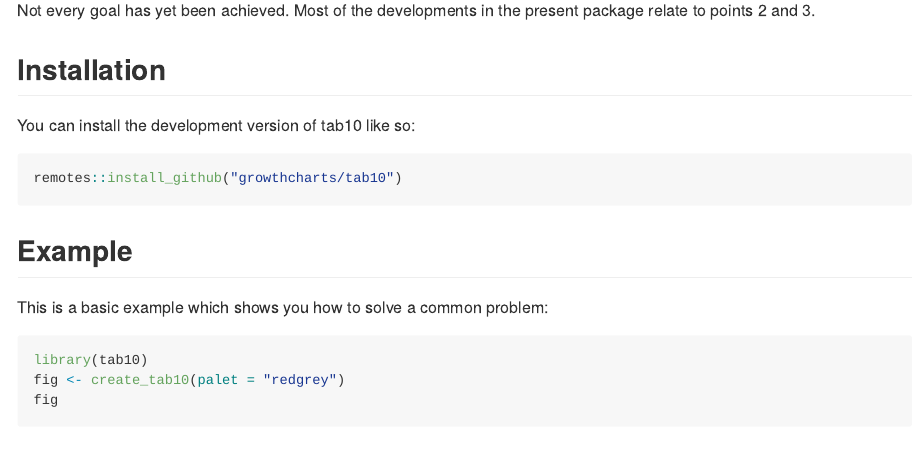
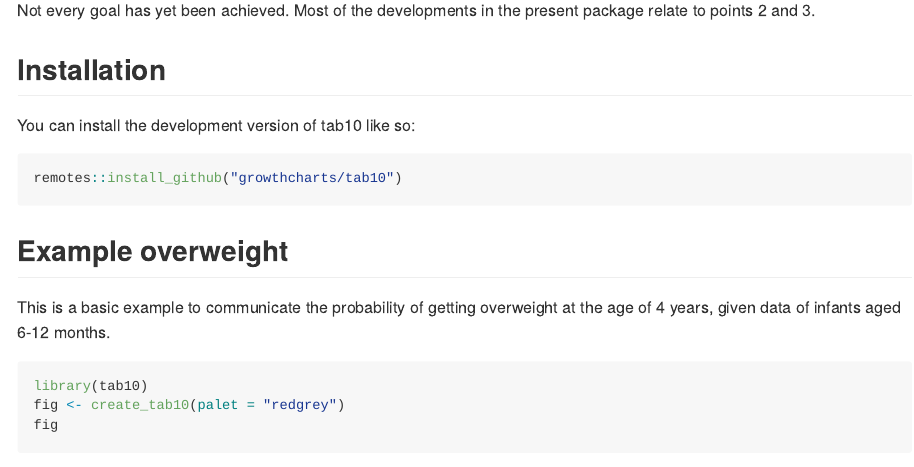
Before and after one commit to growthcharts/tab10, an R Markdown document (README.Rmd): the page in a window 1100 px wide, from 320 px down. The pictures show the output file README.md that the author committed with the source, drawn offline in the style of GitHub.

Commit message:
Update to tab10 0.3.0

````diff
--- a/README.Rmd
+++ b/README.Rmd
@@ -35,11 +35,11 @@ You can install the development version of tab10 like so:
 remotes::install_github("growthcharts/tab10")
 ```
 
-## Example
+## Example overweight
 
-This is a basic example which shows you how to solve a common problem:
+This is a basic example to communicate the probability of getting overweight at the age of 4 years, given data of infants aged 6-12 months.
 
-```{r example, fig.retina=2}
+```{r overweight, fig.retina=2}
 library(tab10)
 fig <- create_tab10(palet = "redgrey")
 fig
````
Also changed, not shown: NEWS.md (+4 -0 lines), README.md, README.Rmd (8 more changed lines), 3 other files.
